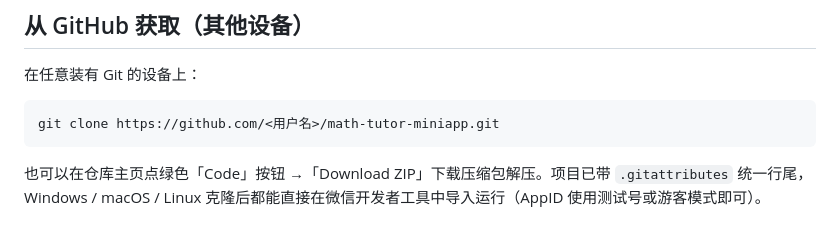
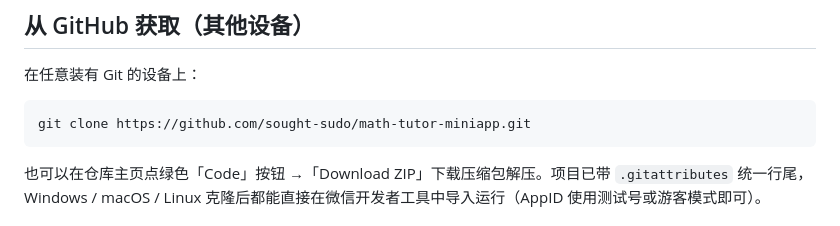
Before and after one commit to sought-sudo/math-tutor-miniapp, a Markdown page: README.md, the part around the change. GitHub-like rendering.

Commit message:
docs: 更新 README 仓库地址

````diff
--- a/README.md
+++ b/README.md
@@ -14,7 +14,7 @@
 在任意装有 Git 的设备上：
 
 ```bash
-git clone https://github.com/<用户名>/math-tutor-miniapp.git
+git clone https://github.com/sought-sudo/math-tutor-miniapp.git
 ```
 
 也可以在仓库主页点绿色「Code」按钮 →「Download ZIP」下载压缩包解压。项目已带 `.gitattributes` 统一行尾，Windows / macOS / Linux 克隆后都能直接在微信开发者工具中导入运行（AppID 使用测试号或游客模式即可）。
````
